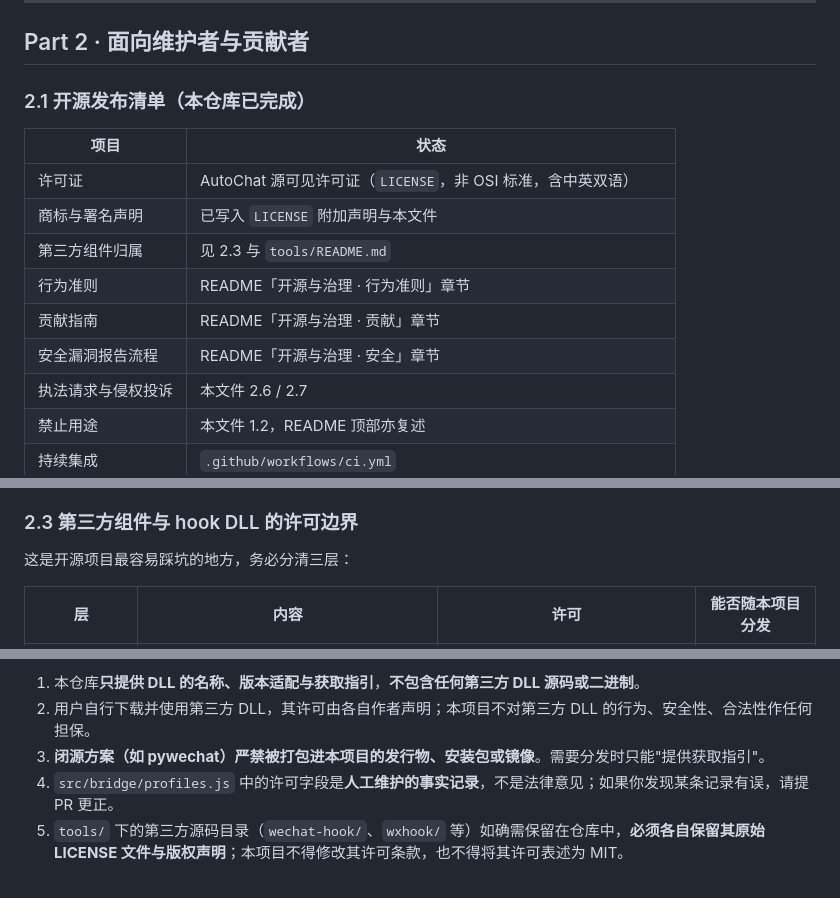
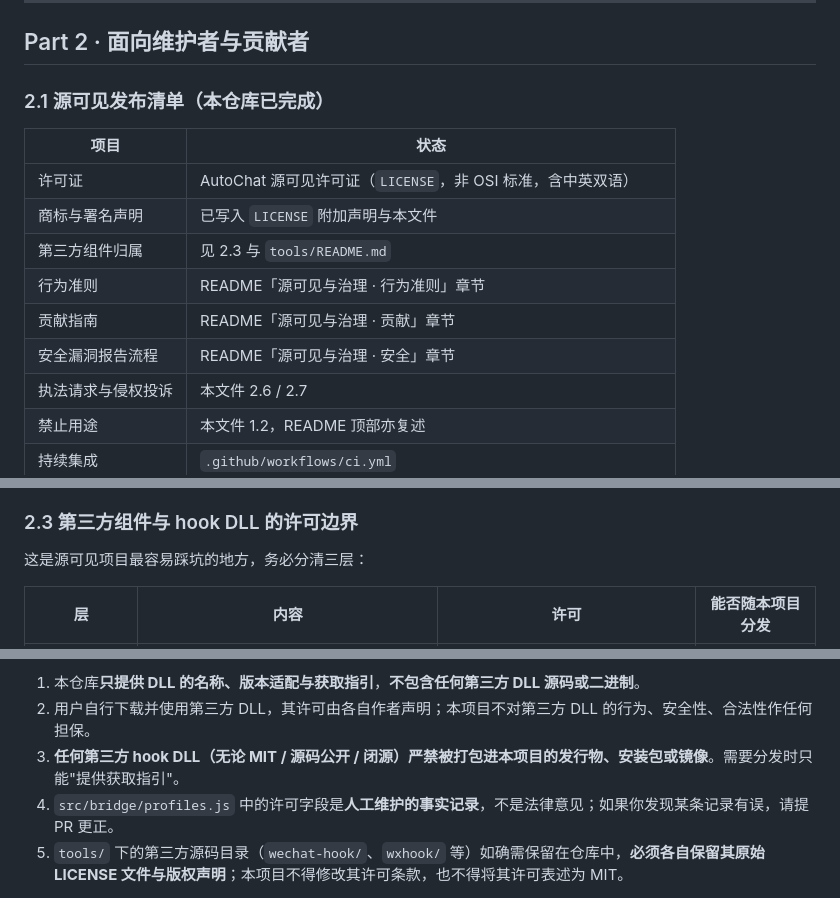
Before and after one commit to yushichadao/AutoChat, a Markdown page: LEGAL.md, 3 parts joined by grey strips. Drawn GitHub-style.

Commit message:
文档优化：许可证性质统一为'源可见'、hook DLL'闭源'过时表述修正、npm run 列表补全、LEGAL 与 README 章节引用对齐
- README 标题'开源与治理'→'源可见与治理'（与 LICENSE'非 OSI 源可见许可证'一致）
- 顶部 CAUTION 第5条、757 行、LEGAL 2.3 第3条：'闭源第三方作品/闭源方案'改为'第三方作品（许可含 MIT/源码公开/闭源）'/'任何第三方 hook DLL 严禁打包'，反映 miloira 已 MIT 开源、aixed 源码公开的现状
- 506 行 npm run 快捷方式列表补全并指向 package.json scripts，避免误导
- LEGAL 2.1 标题改'源可见发布清单'，272-274 行引用 README 章节名同步为'源可见与治理'（防止死链）
- 290 行'开源项目'→'源可见项目'

```diff
--- a/LEGAL.md
+++ b/LEGAL.md
@@ -262,16 +262,16 @@
 
 ## Part 2 · 面向维护者与贡献者
 
-### 2.1 开源发布清单（本仓库已完成）
+### 2.1 源可见发布清单（本仓库已完成）
 
 | 项目 | 状态 |
 |---|---|
 | 许可证 | AutoChat 源可见许可证（`LICENSE`，非 OSI 标准，含中英双语） |
 | 商标与署名声明 | 已写入 `LICENSE` 附加声明与本文件 |
 | 第三方组件归属 | 见 2.3 与 `tools/README.md` |
-| 行为准则 | README「开源与治理 · 行为准则」章节 |
-| 贡献指南 | README「开源与治理 · 贡献」章节 |
-| 安全漏洞报告流程 | README「开源与治理 · 安全」章节 |
+| 行为准则 | README「源可见与治理 · 行为准则」章节 |
+| 贡献指南 | README「源可见与治理 · 贡献」章节 |
+| 安全漏洞报告流程 | README「源可见与治理 · 安全」章节 |
 | 执法请求与侵权投诉 | 本文件 2.6 / 2.7 |
 | 禁止用途 | 本文件 1.2，README 顶部亦复述 |
 | 持续集成 | `.github/workflows/ci.yml` |
@@ -287,7 +287,7 @@
 
 ### 2.3 第三方组件与 hook DLL 的许可边界
 
-这是开源项目最容易踩坑的地方，务必分清三层：
+这是源可见项目最容易踩坑的地方，务必分清三层：
 
 | 层 | 内容 | 许可 | 能否随本项目分发 |
 |---|---|---|---|
@@ -299,7 +299,7 @@
 
 1. 本仓库**只提供 DLL 的名称、版本适配与获取指引**，**不包含任何第三方 DLL 源码或二进制**。
 2. 用户自行下载并使用第三方 DLL，其许可由各自作者声明；本项目不对第三方 DLL 的行为、安全性、合法性作任何担保。
-3. **闭源方案（如 pywechat）严禁被打包进本项目的发行物、安装包或镜像**。需要分发时只能"提供获取指引"。
+3. **任何第三方 hook DLL（无论 MIT / 源码公开 / 闭源）严禁被打包进本项目的发行物、安装包或镜像**。需要分发时只能"提供获取指引"。
 4. `src/bridge/profiles.js` 中的许可字段是**人工维护的事实记录**，不是法律意见；如果你发现某条记录有误，请提 PR 更正。
 5. `tools/` 下的第三方源码目录（`wechat-hook/`、`wxhook/` 等）如确需保留在仓库中，**必须各自保留其原始 LICENSE 文件与版权声明**；本项目不得修改其许可条款，也不得将其许可表述为 MIT。
 
```
Also changed, not shown: README.md (+4 -4 lines).
